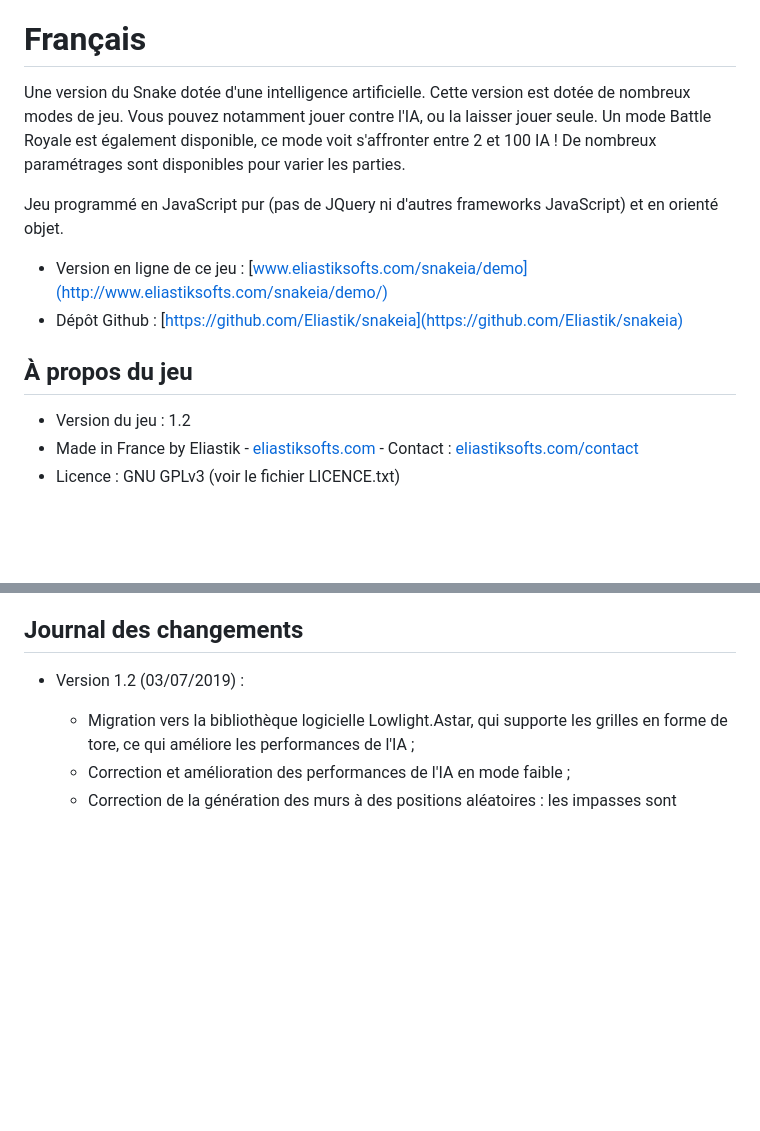
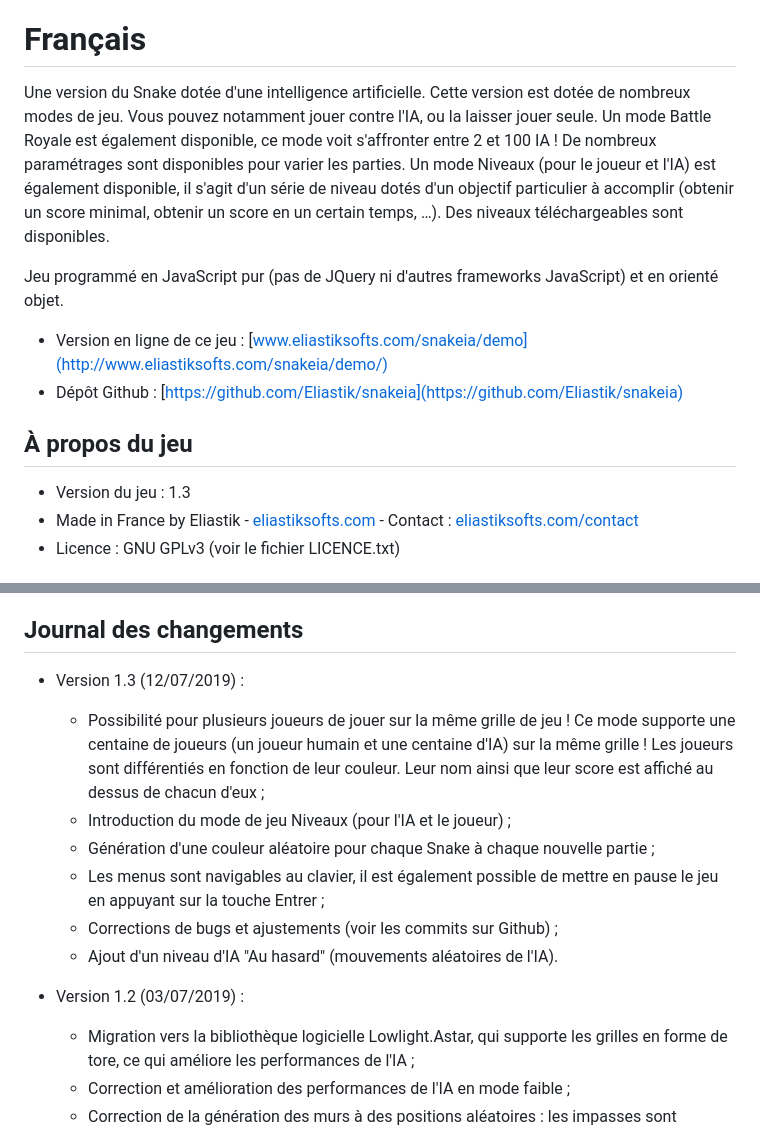
Before and after one commit to Eliastik/snakeia, a Markdown page: README.md, 2 parts joined by grey strips. Rendered like a GitHub page; blank space fills up the shorter version.

```diff
--- a/README.md
+++ b/README.md
@@ -49,7 +57,7 @@ Game programmed in pure JavaScript (no JQuery or other JavaScript frameworks) an
 
 # Français
 
-Une version du Snake dotée d'une intelligence artificielle. Cette version est dotée de nombreux modes de jeu. Vous pouvez notamment jouer contre l'IA, ou la laisser jouer seule. Un mode Battle Royale est également disponible, ce mode voit s'affronter entre 2 et 100 IA ! De nombreux paramétrages sont disponibles pour varier les parties.
+Une version du Snake dotée d'une intelligence artificielle. Cette version est dotée de nombreux modes de jeu. Vous pouvez notamment jouer contre l'IA, ou la laisser jouer seule. Un mode Battle Royale est également disponible, ce mode voit s'affronter entre 2 et 100 IA ! De nombreux paramétrages sont disponibles pour varier les parties. Un mode Niveaux (pour le joueur et l'IA) est également disponible, il s'agit d'un série de niveau dotés d'un objectif particulier à accomplir (obtenir un score minimal, obtenir un score en un certain temps, …). Des niveaux téléchargeables sont disponibles.
 
 Jeu programmé en JavaScript pur (pas de JQuery ni d'autres frameworks JavaScript) et en orienté objet.
 
@@ -58,7 +66,7 @@ Jeu programmé en JavaScript pur (pas de JQuery ni d'autres frameworks JavaScrip
 
 ## À propos du jeu
 
-* Version du jeu : 1.2
+* Version du jeu : 1.3
 * Made in France by Eliastik - [eliastiksofts.com](http://eliastiksofts.com) - Contact : [eliastiksofts.com/contact](http://eliastiksofts.com/contact)
 * Licence : GNU GPLv3 (voir le fichier LICENCE.txt)
 
@@ -71,6 +79,14 @@ Jeu programmé en JavaScript pur (pas de JQuery ni d'autres frameworks JavaScrip
 * Utilise le framework CSS [Bootstrap 4](https://getbootstrap.com/) et le thème [Flat UI](https://designmodo.github.io/Flat-UI/)
 
 ## Journal des changements
+
+* Version 1.3 (12/07/2019) :
+  - Possibilité pour plusieurs joueurs de jouer sur la même grille de jeu ! Ce mode supporte une centaine de joueurs (un joueur humain et une centaine d'IA) sur la même grille ! Les joueurs sont différentiés en fonction de leur couleur. Leur nom ainsi que leur score est affiché au dessus de chacun d'eux ;
+  - Introduction du mode de jeu Niveaux (pour l'IA et le joueur) ;
+  - Génération d'une couleur aléatoire pour chaque Snake à chaque nouvelle partie ;
+  - Les menus sont navigables au clavier, il est également possible de mettre en pause le jeu en appuyant sur la touche Entrer ;
+  - Corrections de bugs et ajustements (voir les commits sur Github) ;
+  - Ajout d'un niveau d'IA "Au hasard" (mouvements aléatoires de l'IA).
 
 * Version 1.2 (03/07/2019) :
   - Migration vers la bibliothèque logicielle Lowlight.Astar, qui supporte les grilles en forme de tore, ce qui améliore les performances de l'IA ;
```
Also changed, not shown: other parts of README.md (+11 -3 lines), screenshot.png, screenshot2.png (added), 1 other file.
